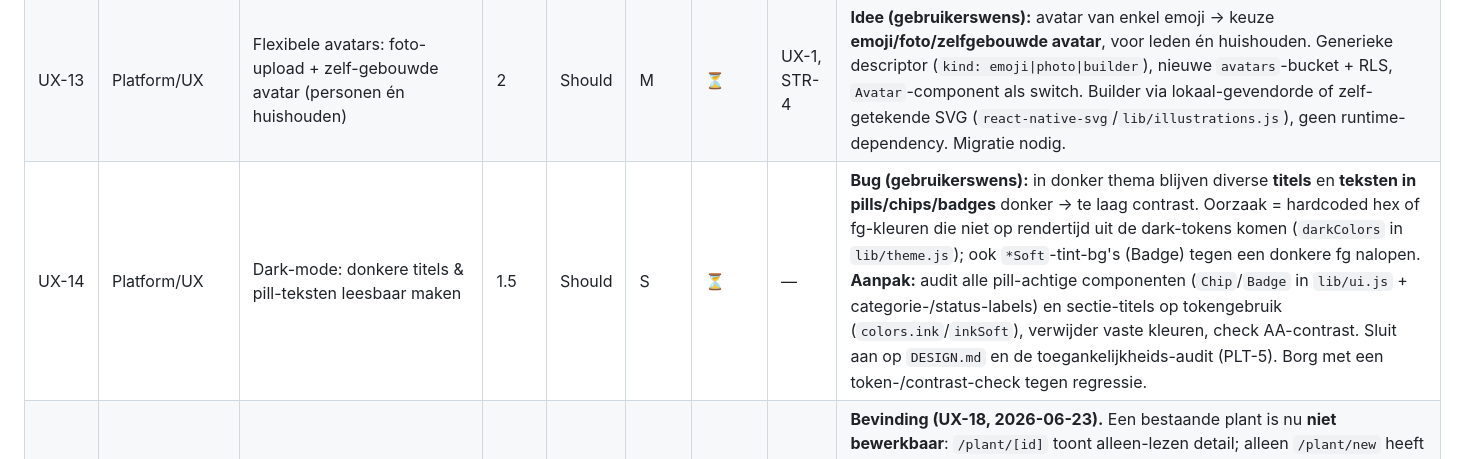
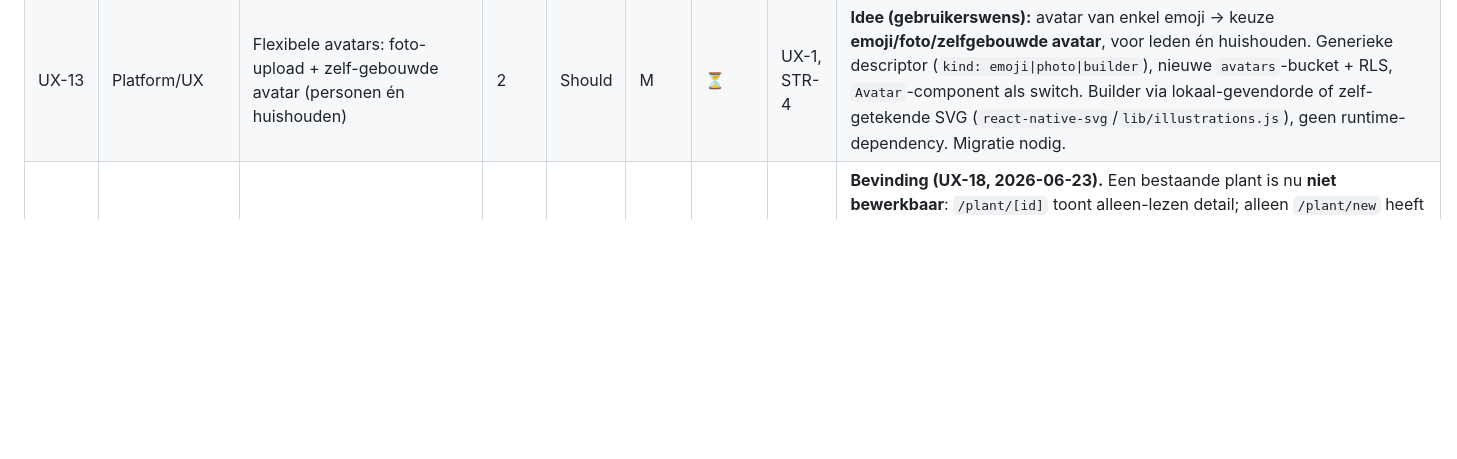
Before and after one commit to erik081294/smol-test, a Markdown page: huishoek-backlog.md, the part around the change. Rendered like a GitHub page; blank space fills up the shorter version.

```diff
--- a/huishoek-backlog.md
+++ b/huishoek-backlog.md
@@ -364,7 +364,6 @@ Inspanning is een T-shirt-maat (S/M/L).
 | UX-9 | Platform/UX | Eigen lettertype verkennen (weg van het systeemfont/Inter) | 2 | Could | S | ⏳ | UX-1 | **Verkenning:** een eigen, leesbaar **variable font** (Inter bewust niet) — centraal via `expo-font` + `fontFamily` op de `type`-tokens in `lib/theme.js`. Eisen: Latin-Extended (NL-diacrieten), prettige cijfers, OFL. Kandidaten naast elkaar op toestel testen; keuze in `DESIGN.md`. |
 | UX-12 | Platform/UX | Back vanuit een via-"Meer"-geopende tab gaat naar Home i.p.v. Meer | 1.5 | Should | S | 🔧 | UX-2 | **Gebouwd.** `backBehavior="history"` op de Tabs: Android-back keert naar de vórige tab. **Rest:** op Android-toestel (hardware-back + gebaar) + web verifiëren; anders de stack-push-variant (UX-10). |
 | UX-13 | Platform/UX | Flexibele avatars: foto-upload + zelf-gebouwde avatar (personen én huishouden) | 2 | Should | M | ⏳ | UX-1, STR-4 | **Idee (gebruikerswens):** avatar van enkel emoji → keuze **emoji/foto/zelfgebouwde avatar**, voor leden én huishouden. Generieke descriptor (`kind: emoji\|photo\|builder`), nieuwe `avatars`-bucket + RLS, `Avatar`-component als switch. Builder via lokaal-gevendorde of zelf-getekende SVG (`react-native-svg`/`lib/illustrations.js`), geen runtime-dependency. Migratie nodig. |
-| UX-14 | Platform/UX | Dark-mode: donkere titels & pill-teksten leesbaar maken | 1.5 | Should | S | ⏳ | — | **Bug (gebruikerswens):** in donker thema blijven diverse **titels** en **teksten in pills/chips/badges** donker → te laag contrast. Oorzaak = hardcoded hex of fg-kleuren die niet op rendertijd uit de dark-tokens komen (`darkColors` in `lib/theme.js`); ook `*Soft`-tint-bg's (Badge) tegen een donkere fg nalopen. **Aanpak:** audit alle pill-achtige componenten (`Chip`/`Badge` in `lib/ui.js` + categorie-/status-labels) en sectie-titels op tokengebruik (`colors.ink`/`inkSoft`), verwijder vaste kleuren, check AA-contrast. Sluit aan op `DESIGN.md` en de toegankelijkheids-audit (PLT-5). Borg met een token-/contrast-check tegen regressie. |
 | UX-21 | Platform/UX | Bestaande plant bewerken (naam/soort/locatie) | 1.6 | Should | S | ⏳ | UX-18 | **Bevinding (UX-18, 2026-06-23).** Een bestaande plant is nu **niet bewerkbaar**: `/plant/[id]` toont alleen-lezen detail; alleen `/plant/new` heeft een editor (`addPlant`). Daardoor is de verzorgingskaart (afgeleid van soort+locatie) niet aanpasbaar. Voeg een `updatePlant`-flow + zichtbare "Aanpassen"-affordance toe (soort/locatie/naam), net als de huisdier-verzorgingssheet. Geen migratie (kolommen bestaan). |
 | UXR-1 | UX-review | Ontleding: Vandaag / overzicht | 1.6 | Should | S | ⏳ | — | **Verkennend (gebruikerswens — samen ontleden).** Scherm-voor-scherm / beslissing-voor-beslissing / flow-voor-flow op `vandaag.js` (hero, voortgangsring, widgetgrid, bewerk-modus, widget-stijlen). Levert concrete §6-rijen op. Lens + werkwijze in [`docs/plans/14`](docs/plans/14-ux-module-teardown.md). |
 | UXR-2 | UX-review | Ontleding: Taken & de tasks-weergaven | 1.6 | Should | M | ⏳ | STR-1 | **Verkennend.** `taken.js` + de weergaven `agenda.js`/`schoonmaak.js` + `task/[id].js`. Kerntoets: klopt de STR-1-rolverdeling (één bron, drie weergaven) écht in gebruik, of voelt Agenda redundant? Rotatie-/filter-microcopy, dode einden, ontbrekende snelle acties. Zie plan 14. |
```
Also changed, not shown: huishoek-backlog-archief.md (+1 -0 lines), huishoek-voortgang.md (+12 -0 lines).
